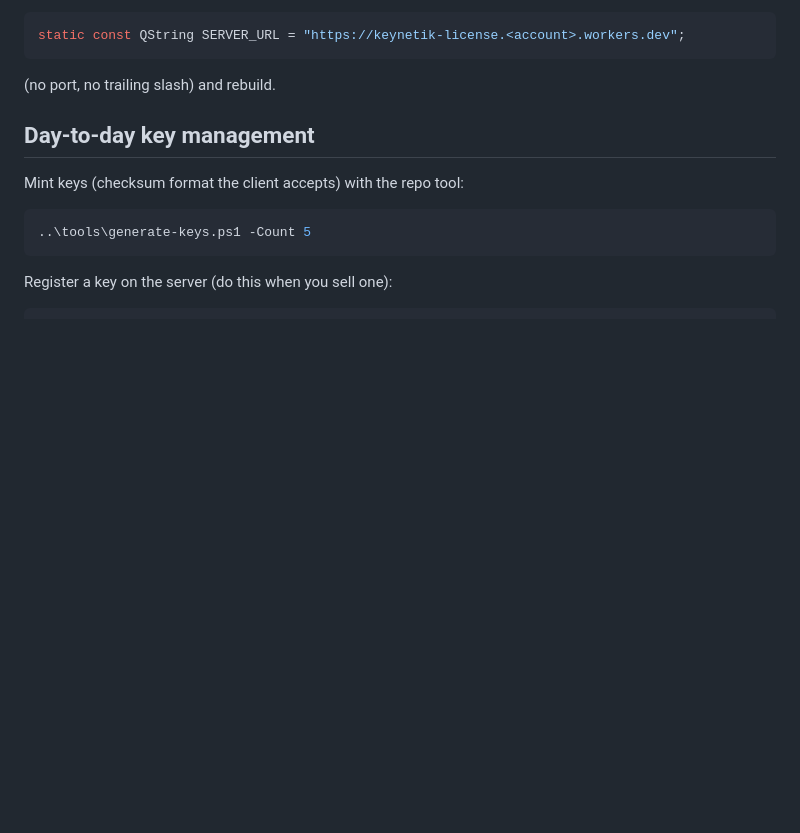
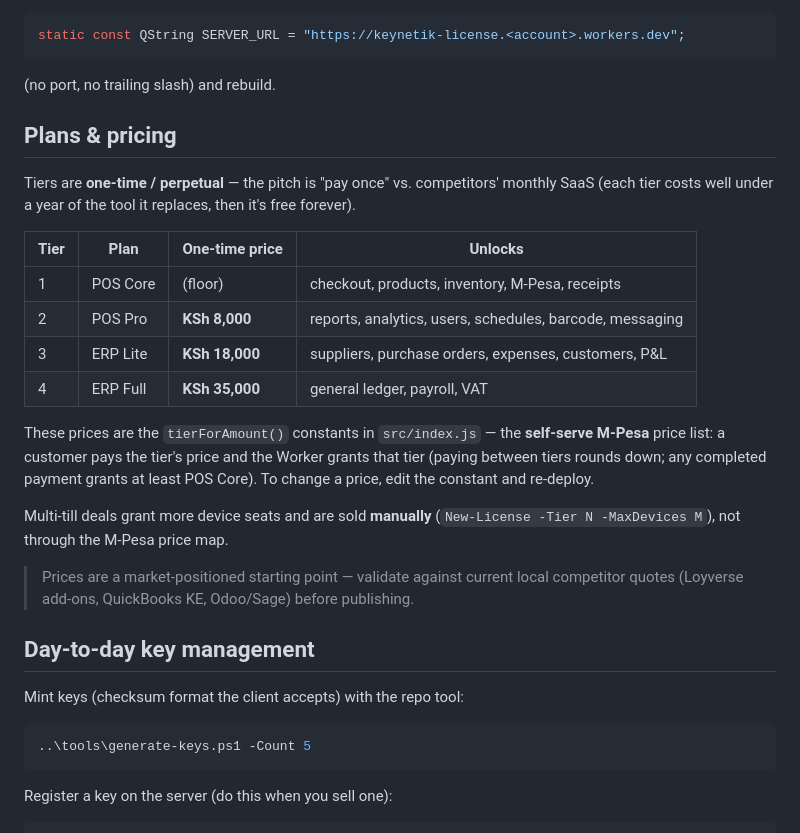
Before and after one commit to KeynetikSystems/keynetikpos-legal, a Markdown page: license-server/README.md, the part around the change. GitHub-like rendering; blank space fills up the shorter version.

Commit message:
docs: document the one-time tier price ladder in the license-server README
Put the plan prices (POS Pro 8k / ERP Lite 18k / ERP Full 35k, one-time KES)
and the "pay once vs monthly SaaS" positioning next to the key-management docs,
matching the tierForAmount() constants, with the multi-till + validate-locally
caveats.

Co-Authored-By: Claude Opus 4.8 <noreply@anthropic.com>

````diff
--- a/license-server/README.md
+++ b/license-server/README.md
@@ -62,6 +62,30 @@ static const QString SERVER_URL = "https://keynetik-license.<account>.workers.de
 ```
 
 (no port, no trailing slash) and rebuild.
+
+## Plans & pricing
+
+Tiers are **one-time / perpetual** — the pitch is "pay once" vs. competitors'
+monthly SaaS (each tier costs well under a year of the tool it replaces, then
+it's free forever).
+
+| Tier | Plan | One-time price | Unlocks |
+|---|---|---|---|
+| 1 | POS Core | (floor) | checkout, products, inventory, M-Pesa, receipts |
+| 2 | POS Pro | **KSh 8,000** | reports, analytics, users, schedules, barcode, messaging |
+| 3 | ERP Lite | **KSh 18,000** | suppliers, purchase orders, expenses, customers, P&L |
+| 4 | ERP Full | **KSh 35,000** | general ledger, payroll, VAT |
+
+These prices are the `tierForAmount()` constants in `src/index.js` — the
+**self-serve M-Pesa** price list: a customer pays the tier's price and the
+Worker grants that tier (paying between tiers rounds down; any completed payment
+grants at least POS Core). To change a price, edit the constant and re-deploy.
+
+Multi-till deals grant more device seats and are sold **manually**
+(`New-License -Tier N -MaxDevices M`), not through the M-Pesa price map.
+
+> Prices are a market-positioned starting point — validate against current local
+> competitor quotes (Loyverse add-ons, QuickBooks KE, Odoo/Sage) before publishing.
 
 ## Day-to-day key management
 
````
